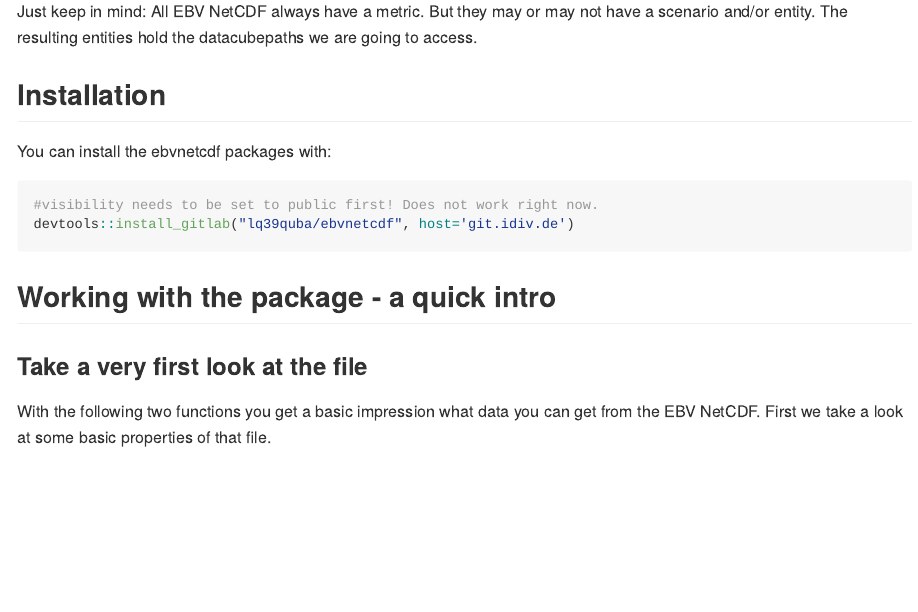
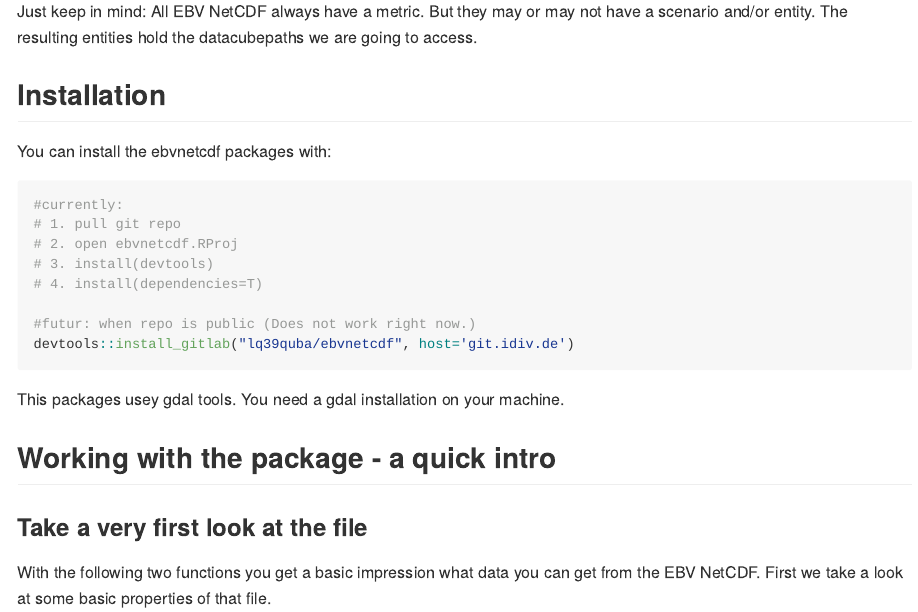
Before and after one commit to LuiseQuoss/ebvcube, an R Markdown document (README.Rmd): the page in a window 1100 px wide, from 1080 px down. Rendered offline with R 4.5, knitr and Pandoc, with nearby package versions; some code elsewhere in the file could not run offline; long lines of code are wrapped.

Commit message:
changed installation info

````diff
--- a/README.Rmd
+++ b/README.Rmd
@@ -70,9 +70,17 @@ Just keep in mind: All EBV NetCDF always have a metric. But they may or may not
 You can install the ebvnetcdf packages with:
 
 ``` r
-#visibility needs to be set to public first! Does not work right now.
+#currently:
+# 1. pull git repo
+# 2. open ebvnetcdf.RProj
+# 3. install(devtools)
+# 4. install(dependencies=T)
+
+#futur: when repo is public (Does not work right now.)
 devtools::install_gitlab("lq39quba/ebvnetcdf", host='git.idiv.de')
+
 ```
+This packages usey gdal tools. You need a gdal installation on your machine.
 
 ## Working with the package - a quick intro
 
````
